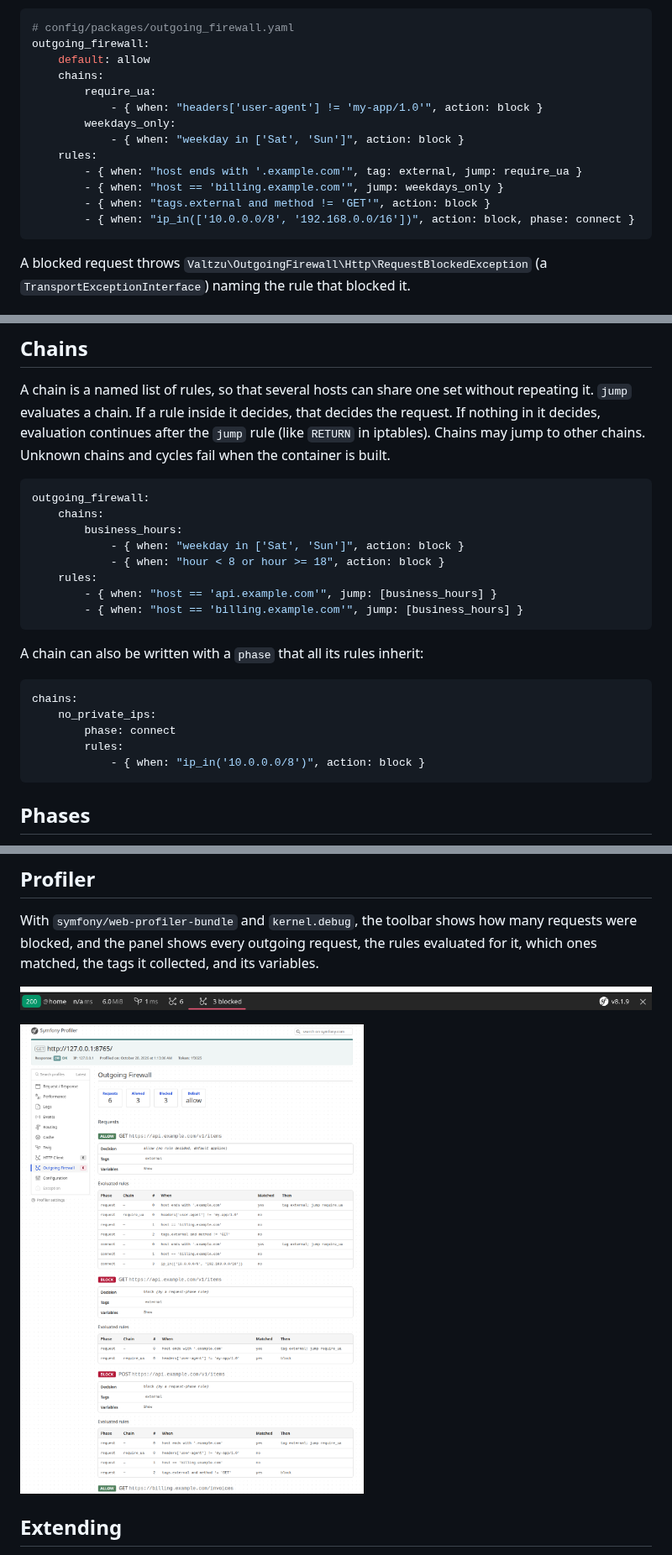
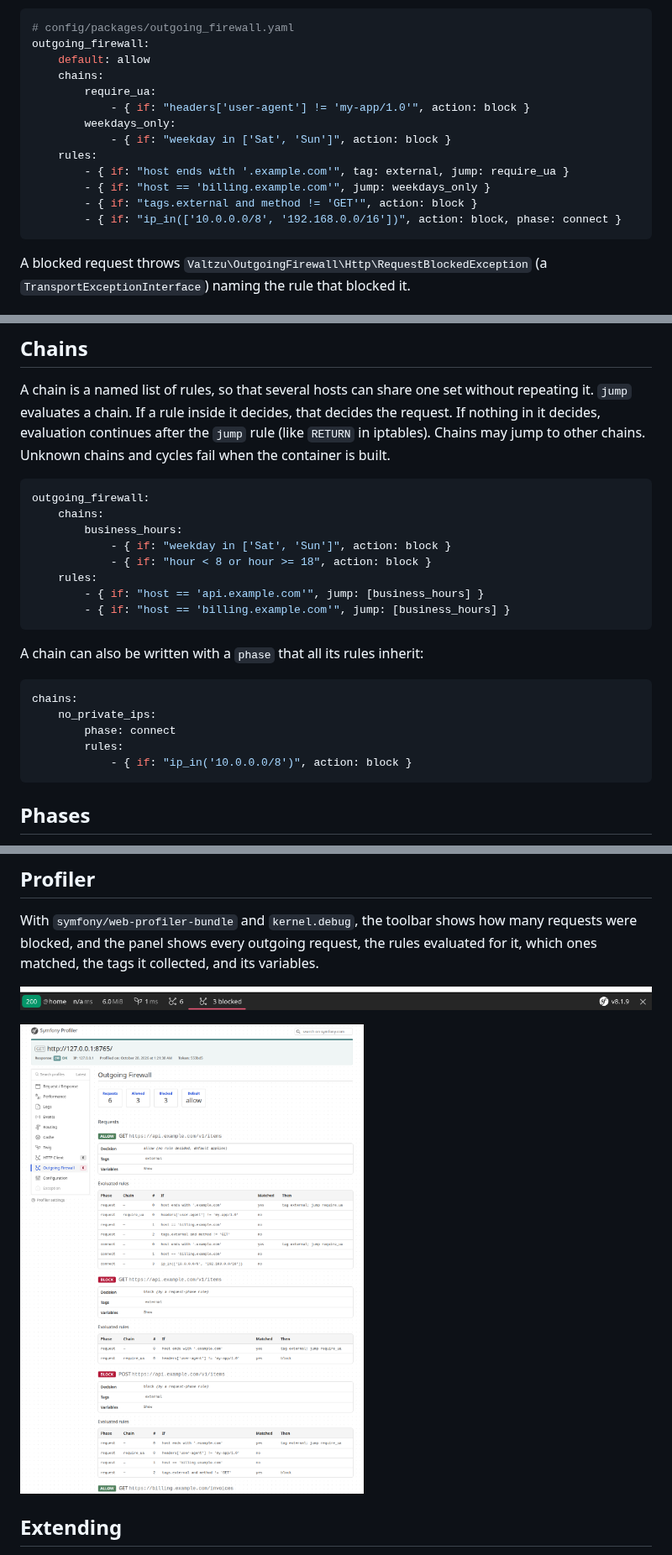
Before and after one commit to valtzu/symfony-outgoing-firewall, a Markdown page: README.md, 3 parts joined by grey strips. Shown at 84% size. Drawn GitHub-style; pictures changed too: docs/profiler-panel.png.

Commit message:
Rename the rule expression key from when to if

````diff
--- a/README.md
+++ b/README.md
@@ -8,14 +8,14 @@ outgoing_firewall:
     default: allow
     chains:
         require_ua:
-            - { when: "headers['user-agent'] != 'my-app/1.0'", action: block }
+            - { if: "headers['user-agent'] != 'my-app/1.0'", action: block }
         weekdays_only:
-            - { when: "weekday in ['Sat', 'Sun']", action: block }
+            - { if: "weekday in ['Sat', 'Sun']", action: block }
     rules:
-        - { when: "host ends with '.example.com'", tag: external, jump: require_ua }
-        - { when: "host == 'billing.example.com'", jump: weekdays_only }
-        - { when: "tags.external and method != 'GET'", action: block }
-        - { when: "ip_in(['10.0.0.0/8', '192.168.0.0/16'])", action: block, phase: connect }
+        - { if: "host ends with '.example.com'", tag: external, jump: require_ua }
+        - { if: "host == 'billing.example.com'", jump: weekdays_only }
+        - { if: "tags.external and method != 'GET'", action: block }
+        - { if: "ip_in(['10.0.0.0/8', '192.168.0.0/16'])", action: block, phase: connect }
 ```
 
 A blocked request throws `Valtzu\OutgoingFirewall\Http\RequestBlockedException` (a `TransportExceptionInterface`) naming the rule that blocked it.
@@ -101,11 +101,11 @@ A chain is a named list of rules, so that several hosts can share one set withou
 outgoing_firewall:
     chains:
         business_hours:
-            - { when: "weekday in ['Sat', 'Sun']", action: block }
-            - { when: "hour < 8 or hour >= 18", action: block }
+            - { if: "weekday in ['Sat', 'Sun']", action: block }
+            - { if: "hour < 8 or hour >= 18", action: block }
     rules:
-        - { when: "host == 'api.example.com'", jump: [business_hours] }
-        - { when: "host == 'billing.example.com'", jump: [business_hours] }
+        - { if: "host == 'api.example.com'", jump: [business_hours] }
+        - { if: "host == 'billing.example.com'", jump: [business_hours] }
 ```
 
 A chain can also be written with a `phase` that all its rules inherit:
@@ -115,7 +115,7 @@ chains:
     no_private_ips:
         phase: connect
         rules:
-            - { when: "ip_in('10.0.0.0/8')", action: block }
+            - { if: "ip_in('10.0.0.0/8')", action: block }
 ```
 
 ## Phases
````
Also changed, not shown: other parts of README.md (+4 -4 lines), 7 other files.
